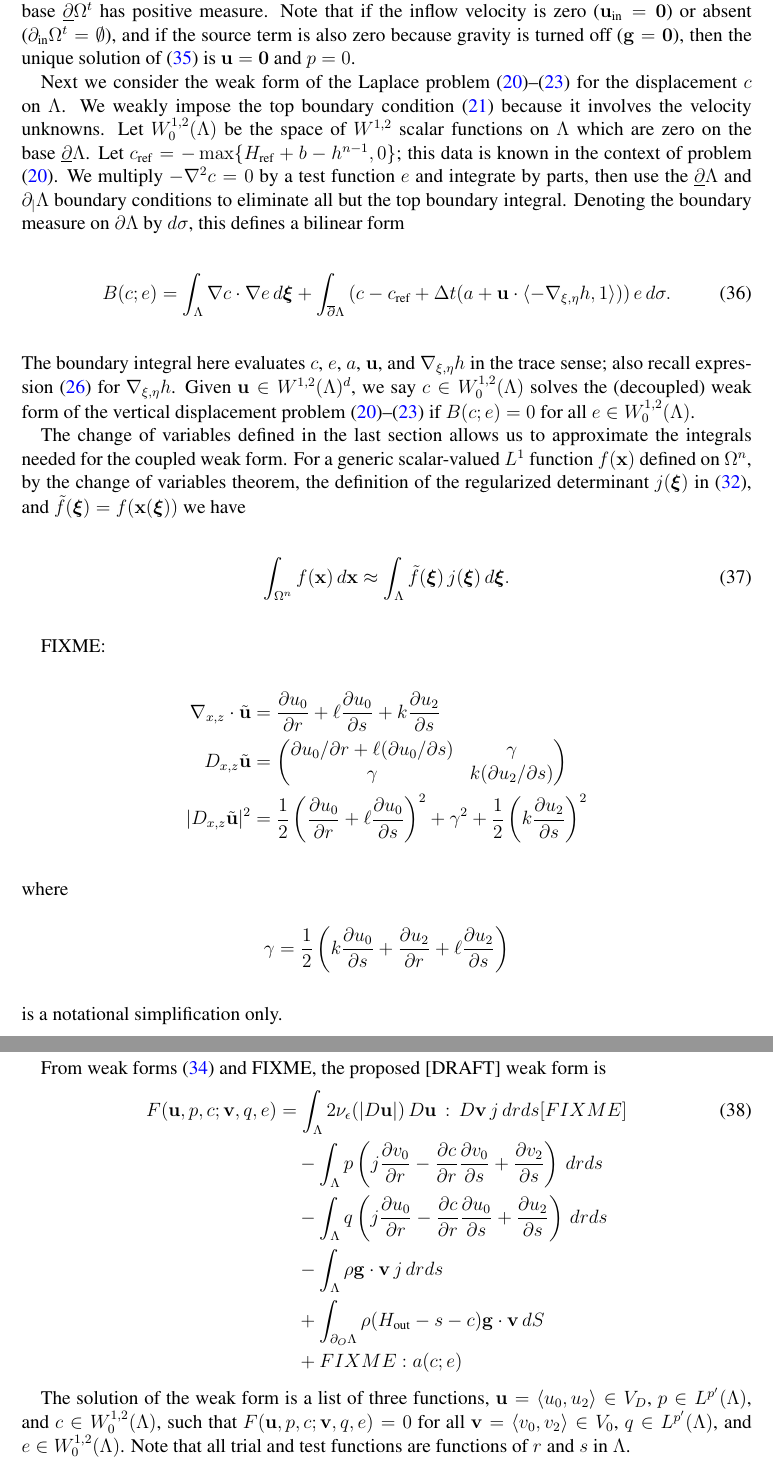
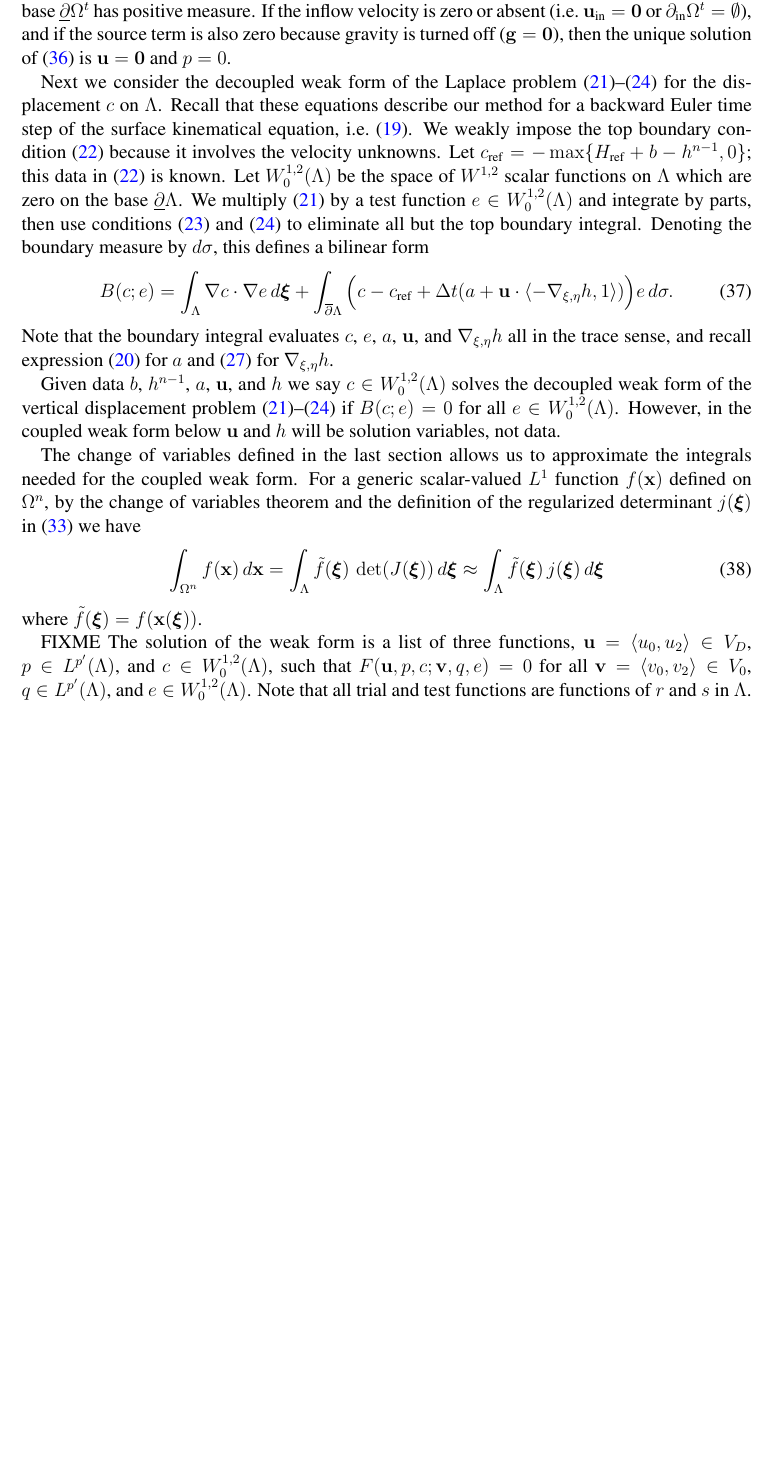
Before and after one commit to bueler/stokes-implicit, a LaTeX paper (doc/simp.tex): two parts of pages 12 and 13 of 19 before the commit and part of page 12 of 18 after it, the two joined at a grey line, cut so that both start at the same text, the shorter picture padded with empty space. Compiled offline with pdfLaTeX.

Commit message:
edits section 5

```diff
--- a/doc/simp.tex
+++ b/doc/simp.tex
@@ -42,6 +42,7 @@ urlcolor=black    % ...
 
 \newcommand{\bzero}{\bm{0}}
 
+\newcommand{\cref}{c_{\text{ref}}}
 \newcommand{\Href}{H_{\text{ref}}}
 \newcommand{\num}{\nu_{\text{m}}}
 \newcommand{\rhom}{\rho_{\text{m}}}
@@ -348,39 +348,23 @@ We say $\bu\in \bV$ and $p\in Q$ solve the decoupled Glen-Stokes weak formulatio
-A related formulation of the same problem is proved in \cite[Theorem 3.8]{JouvetRappaz2011} to be well-posed under reasonable assumptions about the domain and the boundary data, including that the ice base $\underline{\partial} \Omega^t$ has positive measure.  Note that if the inflow velocity is zero ($\bu_{\text{in}}=\bzero$) or absent ($\partial_{\text{in}} \Omega^t = \emptyset$), and if the source term is also zero because gravity is turned off ($\bg=\bzero$), then the unique solution of \eqref{weakdecoupled} is $\bu=\bzero$ and $p=0$.
-
-\newcommand{\cref}{c_{\text{ref}}}
-Next we consider the weak form of the Laplace problem \eqref{claplace}--\eqref{claplacesides} for the displacement $c$ on $\Lambda$.  We weakly impose the top boundary condition \eqref{claplacetop} because it involves the velocity unknowns.  Let $W_0^{1,2}(\Lambda)$ be the space of $W^{1,2}$ scalar functions on $\Lambda$ which are zero on the base $\underline{\partial} \Lambda$.  Let $\cref=-\max\{\Href+b-h^{n-1},0\}$; this data is known in the context of problem \eqref{claplace}.  We multiply $-\grad^2 c=0$ by a test function $e$ and integrate by parts, then use the $\underline{\partial} \Lambda$ and $\partial_{|} \Lambda$ boundary conditions to eliminate all but the top boundary integral.  Denoting the boundary measure on $\partial\Lambda$ by $d\sigma$, this defines a bilinear form
-\begin{equation}
-B(c;e) = \int_\Lambda \grad c \cdot \grad e \,d\bxi + \int_{\overline{\partial} \Lambda} \left(c - \cref + \Delta t(a + \bu\cdot \left<-\grad_{\xi,\eta} h,1\right>)\right) e\,d\sigma. \label{claplaceweakform}
-\end{equation}
-The boundary integral here evaluates $c$, $e$, $a$, $\bu$, and $\grad_{\xi,\eta} h$ in the trace sense; also recall expression \eqref{hgradient} for $\grad_{\xi,\eta} h$.  Given $\bu \in W^{1,2}(\Lambda)^d$, we say $c \in W_0^{1,2}(\Lambda)$ solves the (decoupled) weak form of the vertical displacement problem \eqref{claplace}--\eqref{claplacesides} if $B(c;e)=0$ for all $e \in W_0^{1,2}(\Lambda)$.
-
-The change of variables defined in the last section allows us to approximate the integrals needed for the coupled weak form.  For a generic scalar-valued $L^1$ function $f(\bx)$ defined on $\Omega^n$, by the change of variables theorem, the definition of the regularized determinant $j(\bxi)$ in \eqref{definejell}, and $\tilde f(\bxi) = f(\bx(\bxi))$ we have
-\begin{equation}
-\int_{\Omega^n} f(\bx)\,d\bx \approx \int_\Lambda \tilde f(\bxi) \, j(\bxi)\,d\bxi. \label{changeintegral}
+\hat F(\bu,p;\bv,q) = 0 \qquad \text{ for all } \bv\in \hat\bV_0 \text{ and } q\in \hat Q.  \label{weakdecoupled}
 \end{equation}
 
-FIXME:
-\begin{align*}
-\grad_{x,z} \cdot \tilde \bu &= \frac{\partial u_0}{\partial r} + \ell \frac{\partial u_0}{\partial s} + k \frac{\partial u_2}{\partial s} \\
-D_{x,z} \tilde \bu &= \begin{pmatrix} \partial u_0/\partial r + \ell (\partial u_0/\partial s) & \gamma \\
-  \strut \gamma & k (\partial u_2/\partial s)\end{pmatrix} \\
-|D_{x,z} \tilde \bu|^2 &= \frac{1}{2}\left(\frac{\partial u_0}{\partial r} + \ell \frac{\partial u_0}{\partial s}\right)^2 + \gamma^2 + \frac{1}{2}\left(k \frac{\partial u_2}{\partial s}\right)^2
-\end{align*}
-where
-    $$\gamma = \frac{1}{2} \left(k \frac{\partial u_0}{\partial s} + \frac{\partial u_2}{\partial r} + \ell \frac{\partial u_2}{\partial s}\right)$$
-is a notational simplification only.
+A related formulation of the same problem is proved in \cite[Theorem 3.8]{JouvetRappaz2011} to be well-posed under reasonable assumptions about the domain and the boundary data, including that the ice base $\underline{\partial} \Omega^t$ has positive measure.  If the inflow velocity is zero or absent (i.e.~$\bu_{\text{in}}=\bzero$ or $\partial_{\text{in}} \Omega^t = \emptyset$), and if the source term is also zero because gravity is turned off ($\bg=\bzero$), then the unique solution of \eqref{weakdecoupled} is $\bu=\bzero$ and $p=0$.
 
-From weak forms \eqref{definetildeF} and FIXME, the proposed [DRAFT] weak form is
-\begin{align}
-F(\bu,p,c;\bv,q,e) &= \int_\Lambda 2 \nu_\eps(|D\bu|)\, D\bu\,:\,D\bv\, j\,dr ds [FIXME] \label{defineF} \\
-    &\quad  - \int_\Lambda p \left(j \frac{\partial v_0}{\partial r} - \frac{\partial c}{\partial r} \frac{\partial v_0}{\partial s} + \frac{\partial v_2}{\partial s}\right) \,dr ds \notag \\
-    &\quad - \int_\Lambda q \left(j \frac{\partial u_0}{\partial r} - \frac{\partial c}{\partial r} \frac{\partial u_0}{\partial s} + \frac{\partial u_2}{\partial s}\right)\,dr ds \notag \\
-    &\quad  - \int_\Lambda \rho \mathbf{g} \cdot \bv \, j\,dr ds \notag \\
-    &\quad + \int_{\partial_O \Lambda} \rho (H_{\text{out}}-s-c) \bg \cdot \bv \,dS \notag \\
-    &\quad + FIXME: a(c;e) \notag
-\end{align}
+Next we consider the decoupled weak form of the Laplace problem \eqref{claplace}--\eqref{claplacesides} for the displacement $c$ on $\Lambda$.  Recall that these equations describe our method for a backward Euler time step of the surface kinematical equation, i.e.~\eqref{backwardeulerske}.  We weakly impose the top boundary condition \eqref{claplacetop} because it involves the velocity unknowns.  Let $\cref=-\max\{\Href+b-h^{n-1},0\}$; this data in \eqref{claplacetop} is known.  Let $W_0^{1,2}(\Lambda)$ be the space of $W^{1,2}$ scalar functions on $\Lambda$ which are zero on the base $\underline{\partial} \Lambda$.  We multiply \eqref{claplace} by a test function $e \in W_0^{1,2}(\Lambda)$ and integrate by parts, then use conditions \eqref{claplacebase} and \eqref{claplacesides} to eliminate all but the top boundary integral.  Denoting the boundary measure by $d\sigma$, this defines a bilinear form
+\begin{equation}
+B(c;e) = \int_\Lambda \grad c \cdot \grad e \,d\bxi + \int_{\overline{\partial} \Lambda} \Big(c - \cref + \Delta t(a + \bu\cdot \left<-\grad_{\xi,\eta} h,1\right>)\Big) e\,d\sigma. \label{claplaceweakform}
+\end{equation}
+Note that the boundary integral evaluates $c$, $e$, $a$, $\bu$, and $\grad_{\xi,\eta} h$ all in the trace sense, and recall expression \eqref{definea} for $a$ and \eqref{hgradient} for $\grad_{\xi,\eta} h$.
 
-The solution of the weak form is a list of three functions, $\bu = \left<u_0,u_2\right> \in V_D$, $p\in L^{p'}(\Lambda)$, and $c\in W^{1,2}_0(\Lambda)$, such that $F(\bu,p,c;\bv,q,e) = 0$ for all $\bv = \left<v_0,v_2\right> \in V_0$,  $q\in L^{p'}(\Lambda)$, and $e \in W^{1,2}_0(\Lambda)$.  Note that all trial and test functions are functions of $r$ and $s$ in $\Lambda$.
+Given data $b$, $h^{n-1}$, $a$, $\bu$, and $h$ we say $c \in W_0^{1,2}(\Lambda)$ solves the decoupled weak form of the vertical displacement problem \eqref{claplace}--\eqref{claplacesides} if $B(c;e)=0$ for all $e \in W_0^{1,2}(\Lambda)$.  However, in the coupled weak form below $\bu$ and $h$ will be solution variables, not data.
+
+The change of variables defined in the last section allows us to approximate the integrals needed for the coupled weak form.  For a generic scalar-valued $L^1$ function $f(\bx)$ defined on $\Omega^n$, by the change of variables theorem and the definition of the regularized determinant $j(\bxi)$ in \eqref{definejell} we have
+\begin{equation}
+\int_{\Omega^n} f(\bx)\,d\bx = \int_\Lambda \tilde f(\bxi) \, \det(J(\bxi))\,d\bxi \approx \int_\Lambda \tilde f(\bxi) \, j(\bxi)\,d\bxi \label{changeintegral}
+\end{equation}
+where $\tilde f(\bxi) = f(\bx(\bxi))$.
+
+FIXME The solution of the weak form is a list of three functions, $\bu = \left<u_0,u_2\right> \in V_D$, $p\in L^{p'}(\Lambda)$, and $c\in W^{1,2}_0(\Lambda)$, such that $F(\bu,p,c;\bv,q,e) = 0$ for all $\bv = \left<v_0,v_2\right> \in V_0$,  $q\in L^{p'}(\Lambda)$, and $e \in W^{1,2}_0(\Lambda)$.  Note that all trial and test functions are functions of $r$ and $s$ in $\Lambda$.
 
 FIXME Assuming that $\Lambda$ is a well-behaved domain, this boundary-value problem is expected to be well-posed, but this mathematical issue is not resolved in this paper.
 
```
Also changed, not shown: doc/simp.tex (35 more changed lines).
